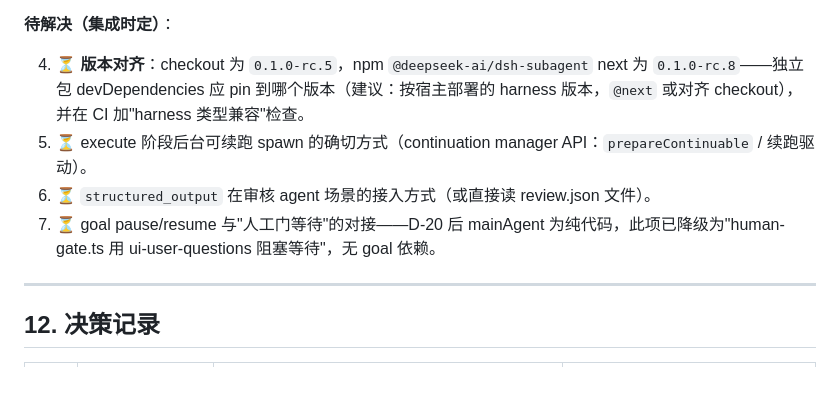
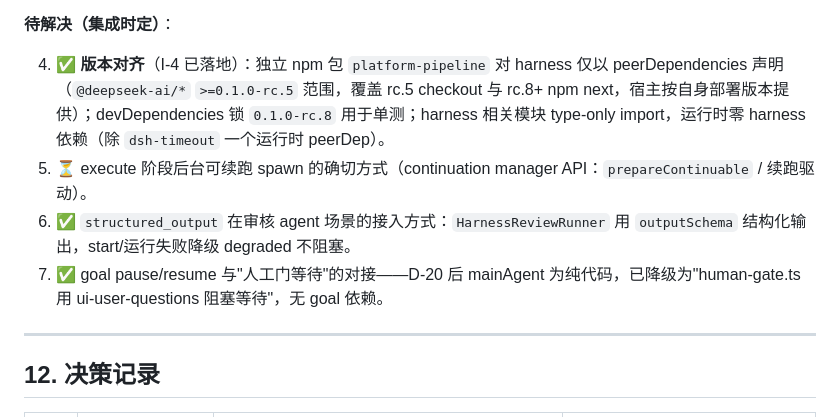
Before and after one commit to jealousity/AI-Harness-Testing, a Markdown page: docs/09-implementation-skeleton.md, the part around the change. Rendered like a GitHub page; blank space fills up the shorter version.

```diff
--- a/docs/09-implementation-skeleton.md
+++ b/docs/09-implementation-skeleton.md
@@ -385,10 +385,10 @@ export function effectiveAcl(stageId: StageId, cfg: PipelineConfig): ToolFilter
 
 **待解决（集成时定）**：
 
-4. ⏳ **版本对齐**：checkout 为 `0.1.0-rc.5`，npm `@deepseek-ai/dsh-subagent` next 为 `0.1.0-rc.8`——独立包 devDependencies 应 pin 到哪个版本（建议：按宿主部署的 harness 版本，`@next` 或对齐 checkout），并在 CI 加"harness 类型兼容"检查。
+4. ✅ **版本对齐**（I-4 已落地）：独立 npm 包 `platform-pipeline` 对 harness 仅以 peerDependencies 声明（`@deepseek-ai/*` `>=0.1.0-rc.5` 范围，覆盖 rc.5 checkout 与 rc.8+ npm next，宿主按自身部署版本提供）；devDependencies 锁 `0.1.0-rc.8` 用于单测；harness 相关模块 type-only import，运行时零 harness 依赖（除 `dsh-timeout` 一个运行时 peerDep）。
 5. ⏳ execute 阶段后台可续跑 spawn 的确切方式（continuation manager API：`prepareContinuable` / 续跑驱动）。
-6. ⏳ `structured_output` 在审核 agent 场景的接入方式（或直接读 review.json 文件）。
-7. ⏳ goal pause/resume 与"人工门等待"的对接——D-20 后 mainAgent 为纯代码，此项已降级为"human-gate.ts 用 ui-user-questions 阻塞等待"，无 goal 依赖。
+6. ✅ `structured_output` 在审核 agent 场景的接入方式：`HarnessReviewRunner` 用 `outputSchema` 结构化输出，start/运行失败降级 degraded 不阻塞。
+7. ✅ goal pause/resume 与"人工门等待"的对接——D-20 后 mainAgent 为纯代码，已降级为"human-gate.ts 用 ui-user-questions 阻塞等待"，无 goal 依赖。
 
 ---
 
```
Also changed, not shown: README.md (+4 -3 lines).
